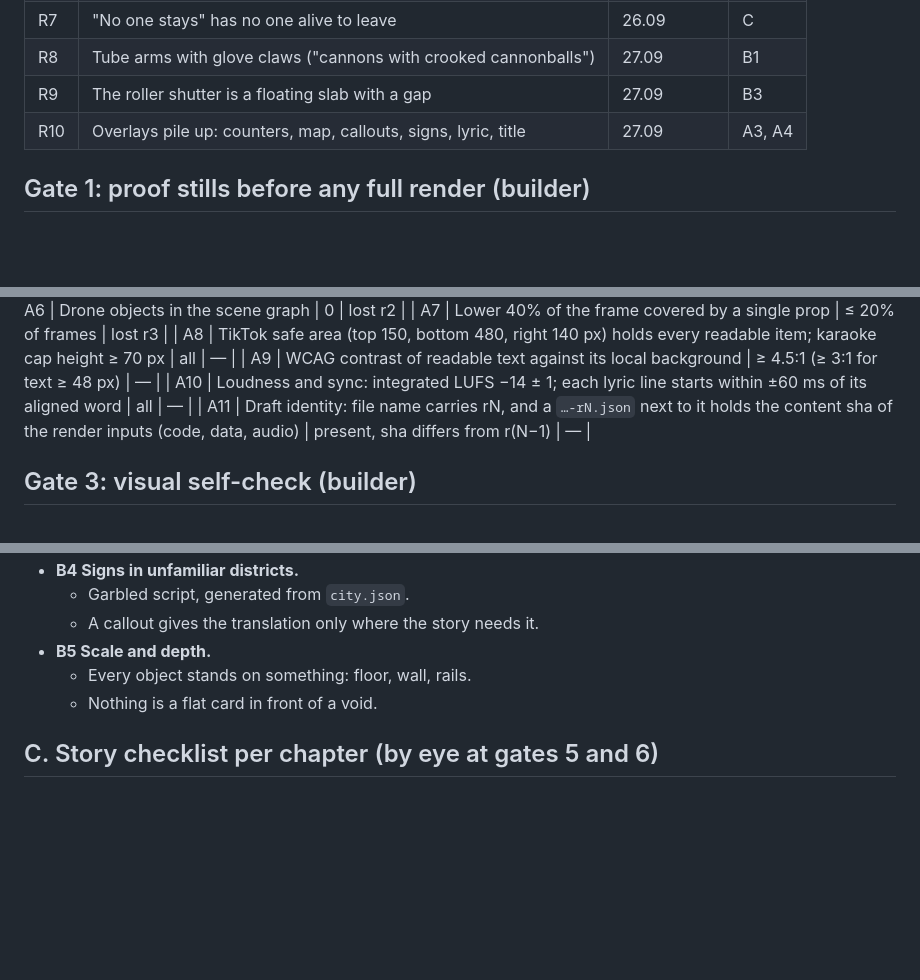
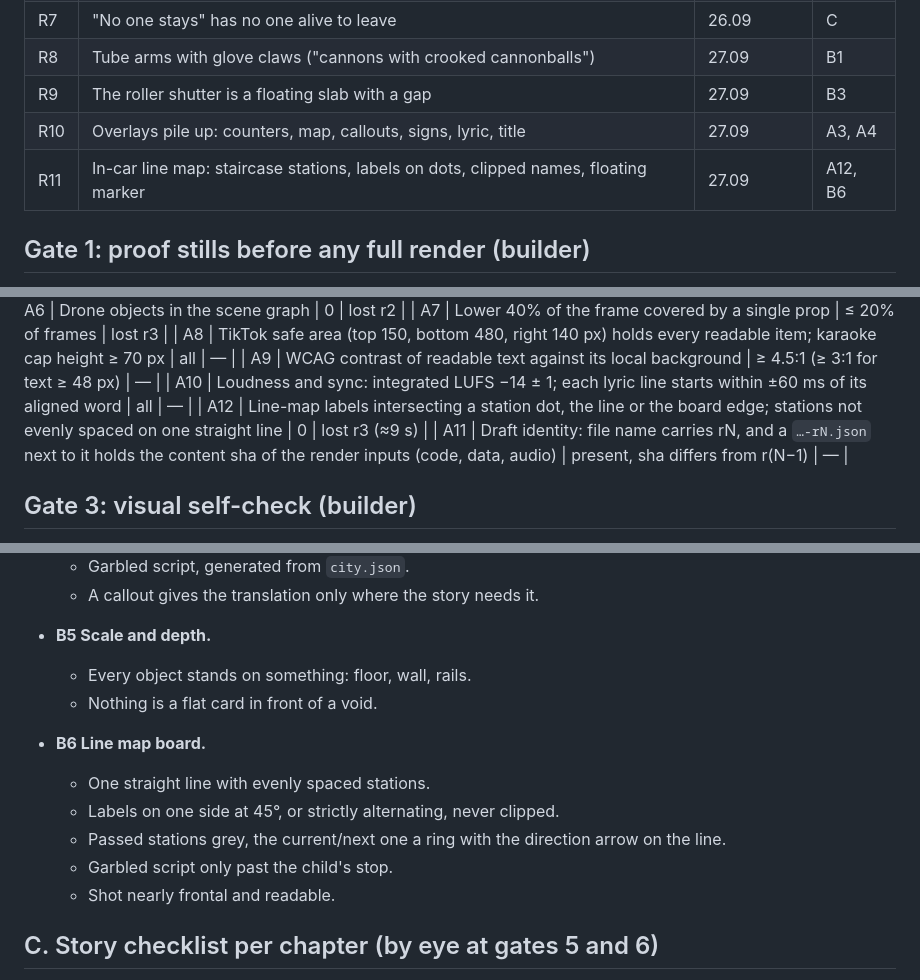
Before and after one commit to Komzpa/whatif-video, a Markdown page: docs/TESTPLAN.md, 3 parts joined by grey strips. Rendered like a GitHub page; blank space fills up the shorter version.

Commit message:
test plan: line map board regression

```diff
--- a/docs/TESTPLAN.md
+++ b/docs/TESTPLAN.md
@@ -23,6 +23,7 @@ each once, with sound. After one viewing:
 | R8 | Tube arms with glove claws ("cannons with crooked cannonballs") | 27.09 | B1 |
 | R9 | The roller shutter is a floating slab with a gap | 27.09 | B3 |
 | R10 | Overlays pile up: counters, map, callouts, signs, lyric, title | 27.09 | A3, A4 |
+| R11 | In-car line map: staircase stations, labels on dots, clipped names, floating marker | 27.09 | A12, B6 |
 
 ## Gate 1: proof stills before any full render (builder)
 Render single frames at 1920×1080 and 1080×1920 of every new or changed asset, alone and in its shot:
@@ -46,6 +47,7 @@ Each check must fail on the rejected draft named in its row (baseline proof) and
 | A8 | TikTok safe area (top 150, bottom 480, right 140 px) holds every readable item; karaoke cap height ≥ 70 px | all | — |
 | A9 | WCAG contrast of readable text against its local background | ≥ 4.5:1 (≥ 3:1 for text ≥ 48 px) | — |
 | A10 | Loudness and sync: integrated LUFS −14 ± 1; each lyric line starts within ±60 ms of its aligned word | all | — |
+| A12 | Line-map labels intersecting a station dot, the line or the board edge; stations not evenly spaced on one straight line | 0 | lost r3 (≈9 s) |
 | A11 | Draft identity: file name carries rN, and a `…-rN.json` next to it holds the content sha of the render inputs (code, data, audio) | present, sha differs from r(N−1) | — |
 
 ## Gate 3: visual self-check (builder)
@@ -90,6 +92,13 @@ Only then open them for the author, saying which version changed and what change
   - Every object stands on something: floor, wall, rails.
   - Nothing is a flat card in front of a void.
 
+- **B6 Line map board.**
+  - One straight line with evenly spaced stations.
+  - Labels on one side at 45°, or strictly alternating, never clipped.
+  - Passed stations grey, the current/next one a ring with the direction arrow on the line.
+  - Garbled script only past the child's stop.
+  - Shot nearly frontal and readable.
+
 ## C. Story checklist per chapter (by eye at gates 5 and 6)
 - The chapter's beats, as listed in TREATMENT, are each a full-frame event, in order.
 - The first 2 seconds hook: something happens to the child; the video never opens on a title card or a book.
```
